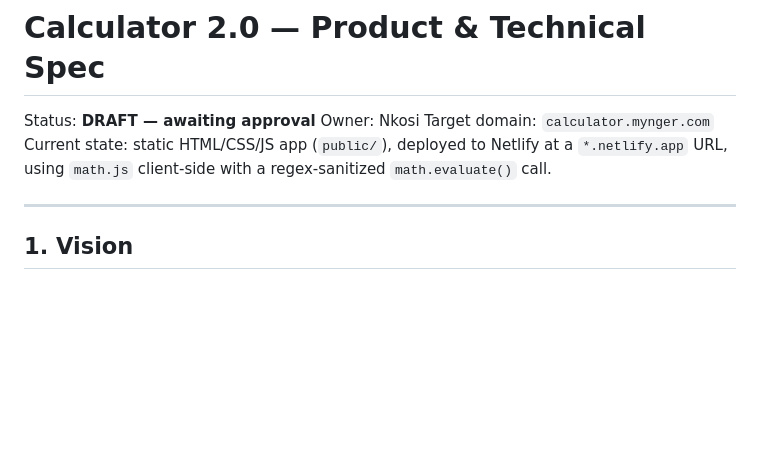
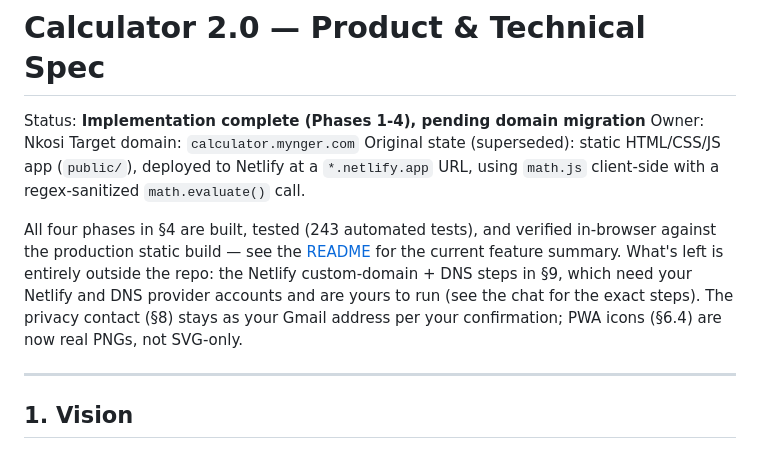
Before and after one commit to Nkosie199/Calculator, a Markdown page: docs/CALCULATOR-2.0-SPEC.md, the part around the change. GitHub-like rendering; blank space fills up the shorter version.

Commit message:
Mark spec Phases 1-4 as implemented; domain migration remains the user's step
Co-Authored-By: Claude Sonnet 5 <noreply@anthropic.com>

```diff
--- a/docs/CALCULATOR-2.0-SPEC.md
+++ b/docs/CALCULATOR-2.0-SPEC.md
@@ -1,9 +1,16 @@
 # Calculator 2.0 — Product & Technical Spec
 
-Status: **DRAFT — awaiting approval**
+Status: **Implementation complete (Phases 1-4), pending domain migration**
 Owner: Nkosi
 Target domain: `calculator.mynger.com`
-Current state: static HTML/CSS/JS app (`public/`), deployed to Netlify at a `*.netlify.app` URL, using `math.js` client-side with a regex-sanitized `math.evaluate()` call.
+Original state (superseded): static HTML/CSS/JS app (`public/`), deployed to Netlify at a `*.netlify.app` URL, using `math.js` client-side with a regex-sanitized `math.evaluate()` call.
+
+All four phases in §4 are built, tested (243 automated tests), and verified in-browser against the
+production static build — see the [README](../README.md) for the current feature summary. What's
+left is entirely outside the repo: the Netlify custom-domain + DNS steps in §9, which need your
+Netlify and DNS provider accounts and are yours to run (see the chat for the exact steps). The
+privacy contact (§8) stays as your Gmail address per your confirmation; PWA icons (§6.4) are now
+real PNGs, not SVG-only.
 
 ---
 
```
